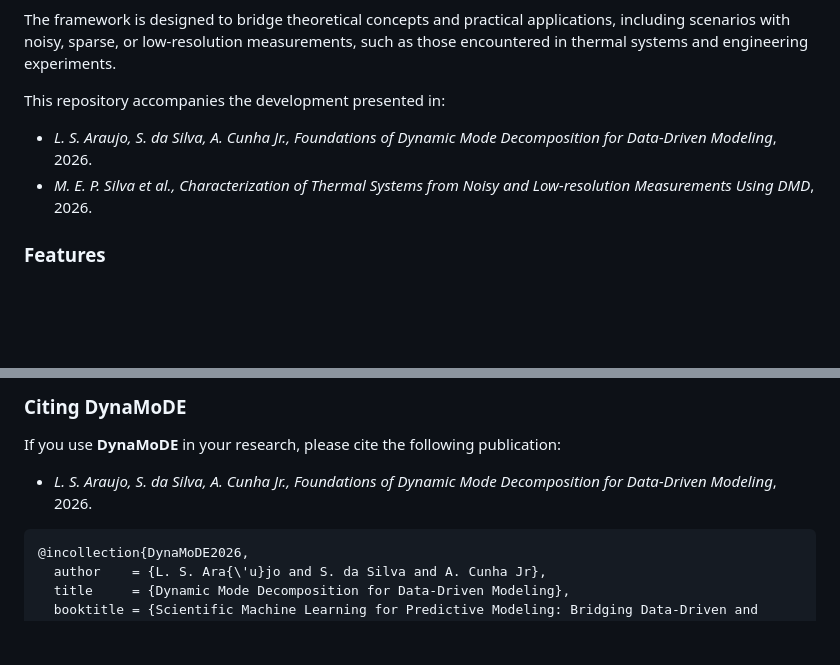
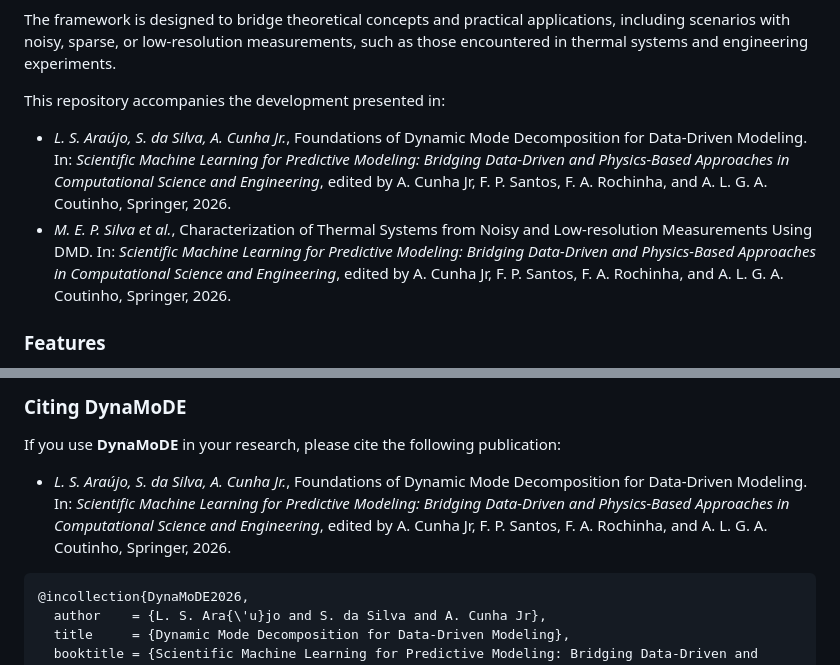
Before and after one commit to americocunhajr/DynaMoDE, a Markdown page: README.md, 2 parts joined by grey strips. GitHub-like rendering; blank space fills up the shorter version.

````diff
--- a/README.md
+++ b/README.md
@@ -30,8 +30,8 @@
 The framework is designed to bridge theoretical concepts and practical applications, including scenarios with noisy, sparse, or low-resolution measurements, such as those encountered in thermal systems and engineering experiments.
 
 This repository accompanies the development presented in:
-- *L. S. Araujo, S. da Silva, A. Cunha Jr., Foundations of Dynamic Mode Decomposition for Data-Driven Modeling*, 2026.
-- *M. E. P. Silva et al., Characterization of Thermal Systems from Noisy and Low-resolution Measurements Using DMD*, 2026.
+- *L. S. Araújo, S. da Silva, A. Cunha Jr.*, Foundations of Dynamic Mode Decomposition for Data-Driven Modeling. In: *Scientific Machine Learning for Predictive Modeling: Bridging Data-Driven and Physics-Based Approaches in Computational Science and Engineering*, edited by A. Cunha Jr, F. P. Santos, F. A. Rochinha, and A. L. G. A. Coutinho, Springer, 2026.
+- *M. E. P. Silva et al.*, Characterization of Thermal Systems from Noisy and Low-resolution Measurements Using DMD. In: *Scientific Machine Learning for Predictive Modeling: Bridging Data-Driven and Physics-Based Approaches in Computational Science and Engineering*, edited by A. Cunha Jr, F. P. Santos, F. A. Rochinha, and A. L. G. A. Coutinho, Springer, 2026.
 
 ### Features
 - Data-driven identification of dynamical systems using DMD
@@ -69,7 +69,7 @@ The routines in **DynaMoDE** are well-commented to explain their functionality.
 
 ### Citing DynaMoDE
 If you use **DynaMoDE** in your research, please cite the following publication:
-- *L. S. Araujo, S. da Silva, A. Cunha Jr., Foundations of Dynamic Mode Decomposition for Data-Driven Modeling*, 2026.
+- *L. S. Araújo, S. da Silva, A. Cunha Jr.*, Foundations of Dynamic Mode Decomposition for Data-Driven Modeling. In: *Scientific Machine Learning for Predictive Modeling: Bridging Data-Driven and Physics-Based Approaches in Computational Science and Engineering*, edited by A. Cunha Jr, F. P. Santos, F. A. Rochinha, and A. L. G. A. Coutinho, Springer, 2026.
 
 ```
 @incollection{DynaMoDE2026,
````
